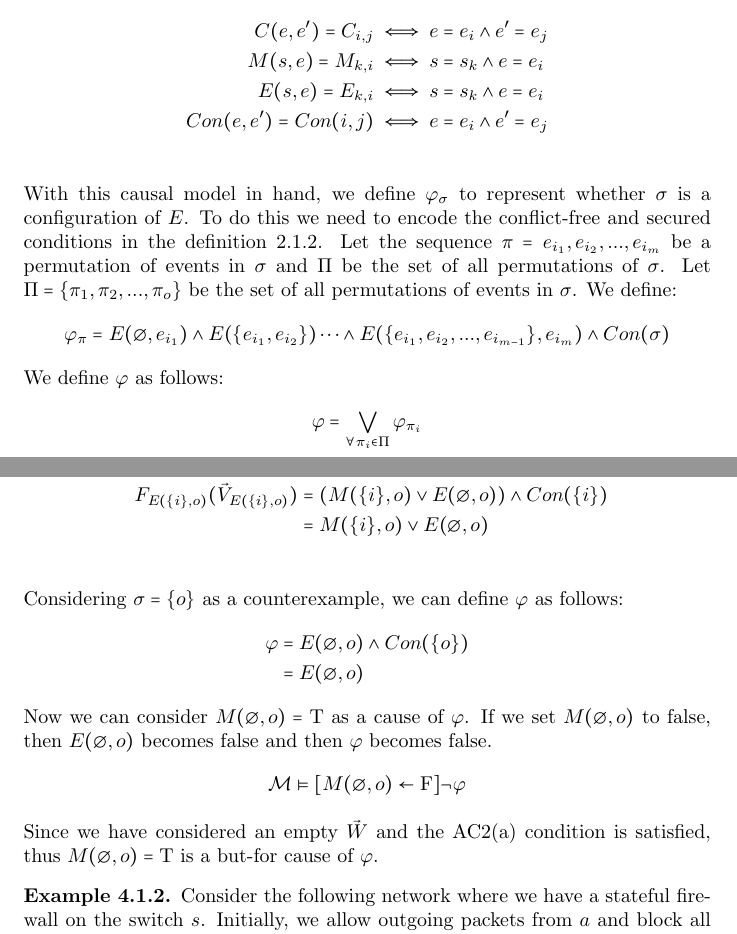
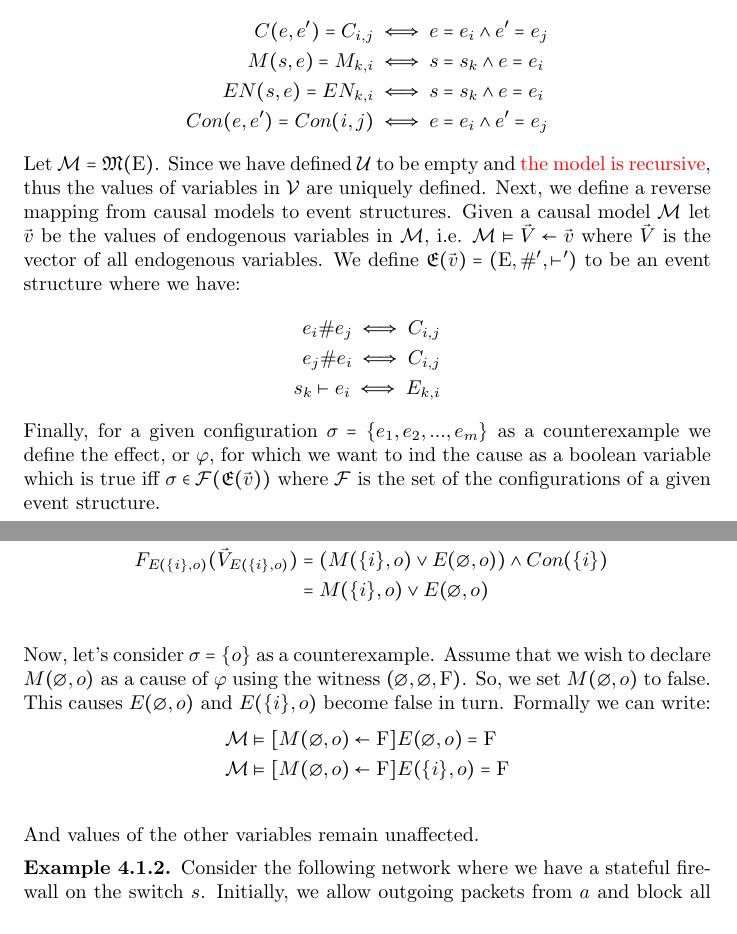
Before and after one commit to seyhani/causality, a LaTeX document (latex/main.tex, which reads latex/preamble.sty, latex/sections/causality.tex, latex/sections/examples.tex): two parts of pages 14 and 15 of 23, joined at a grey line, cut so that both start at the same text. Compiled offline with pdfLaTeX.

Commit message:
add new mapping def

```diff
--- a/latex/preamble.sty
+++ b/latex/preamble.sty
@@ -13,6 +13,10 @@
 \usepackage{hyperref}
 \usepackage[toc,page]{appendix}
 \usepackage{import}
+\usepackage{comment}
+\usepackage{mathrsfs}
+\usepackage{eufrak}
+\usepackage{xcolor}
 
 \allowdisplaybreaks
 \hypersetup{
--- a/latex/sections/causality.tex
+++ b/latex/sections/causality.tex
@@ -73,26 +77,28 @@ We also define the following auxiliary functions:
 \begin{align*}
     C(e,e') = C_{i,j}    & \iff e = e_i \wedge e' = e_j \\
     M(s,e)  = M_{k,i}    & \iff s = s_k \wedge e = e_i  \\
-    E(s,e)  = E_{k,i}    & \iff s = s_k \wedge e = e_i  \\
-    Con(e,e') = Con(i,j) & \iff e = e_i \wedge e' = e_j \\
+    EN(s,e)  = EN_{k,i}    & \iff s = s_k \wedge e = e_i  \\
+    Con(e,e') = Con(i,j) & \iff e = e_i \wedge e' = e_j
 \end{align*}
-With this causal model in hand, we define $\varphi_{\sigma}$ to represent whether $\sigma$ is a configuration of $E$.
-To do this we need to encode the conflict-free and secured conditions in the definition \ref{conf}.
-Let the sequence $\pi = e_{i_1},e_{i_2},...,e_{i_m}$ be a
-permutation of events in $\sigma$ and $\Pi$ be the set of
-all permutations of $\sigma$.
-Let $\Pi = \s{\pi_1,\pi_2,...,\pi_o}$ be the set of
-all permutations of events in $\sigma$.
-We define:
+Let $\m = \mathfrak{M}(\mathrm{E})$.
+Since we have defined $\mathcal{U}$ to be empty and
+\textcolor{red}{the model is recursive}, thus the values of variables in
+$\mathcal{V}$ are uniquely defined.
+Next, we define a reverse mapping from causal models to event structures.
+Given a causal model $\m$ let $\vec v$ be the values of endogenous variables
+in $\m$, i.e. $\m \vDash \vec V \la \vec v$ where $\vec V$ is the vector of
+all endogenous variables.
+We define $\mathfrak{E}(\vec v) = (\mathrm{E},\#',\vdash')$ to be an
+event structure where we have:
 \begin{align*}
-    \varphi_{\pi} = E(\e,e_{i_1}) \wedge
-    E(\s{e_{i_1},e_{i_2}}) \dots
-    \wedge E(\s{e_{i_1},e_{i_2},...,e_{i_{m-1}}},e_{i_m}) \wedge Con(\sigma)
+    e_i \# e_j \iff C_{i,j} \\
+    e_j \# e_i \iff C_{i,j} \\
+    s_k \vdash e_i \iff E_{k,i}
 \end{align*}
-We define $\varphi$ as follows:
-\begin{align*}
-    \varphi = \bigvee_{\forall \pi_i \in \Pi}\varphi_{\pi_i}
-\end{align*}
+Finally, for a given configuration $\sigma = \s{e_1,e_2,...,e_m}$ as a
+counterexample we define the effect, or $\varphi$, for which we want to
+ind the cause as a boolean variable which is true iff $\sigma \in \mathcal{F}(\mathfrak{E}(\vec v))$ where $\mathcal{F}$ is the set of the configurations of
+a given event structure.
 \pagebreak
 \subsection{Examples}
 \input{sections/examples}
--- a/latex/sections/examples.tex
+++ b/latex/sections/examples.tex
@@ -24,19 +24,17 @@
         \wedge Con(\s{i})                                         \\
                        & = M(\s{i},o) \vee E(\e,o)                \\
     \end{align*}
-    Considering $\sigma = \s{o}$ as a counterexample, we can define $\varphi$ as follows:
+    Now, let's consider $\sigma = \s{o}$ as a counterexample.
+    Assume that we wish to declare $M(\e,o)$ as a cause of $\varphi$
+    using the witness $(\e,\e,\F)$.
+    So, we set $M(\e,o)$ to false.
+    This causes $E(\e,o)$ and $E(\s{i},o)$ become false in turn.
+    Formally we can write:
     \begin{align*}
-        \varphi & = E(\e,o) \wedge Con(\s{o}) \\
-                & = E(\e,o)
+        \m & \vDash [M(\e,o) \la \F] E(\e,o) = \F \\
+        \m & \vDash [M(\e,o) \la \F] E(\s{i},o) = \F \\
     \end{align*}
-    Now we can consider $M(\e,o) = \T$ as a cause of $\varphi$.
-    If we set $M(\e,o)$ to false, then $E(\e,o)$ becomes false
-    and then $\varphi$ becomes false.
-    \begin{align*}
-        \m \vDash [M(\e,o)\la \F] \neg \varphi
-    \end{align*}
-    Since we have considered an empty $\vec W$ and the AC2(a) condition
-    is satisfied, thus $M(\e,o) = \T$ is a but-for cause of $\varphi$.
+    And values of the other variables remain unaffected.
 
 \end{example}
 
```
Also changed, not shown: latex/sections/causality.tex (34 more changed lines), 1 other file.
